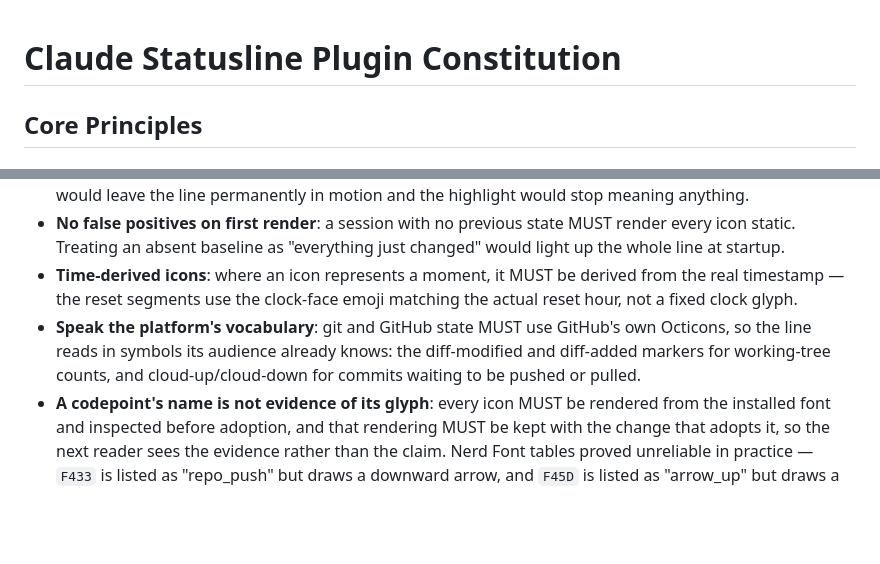
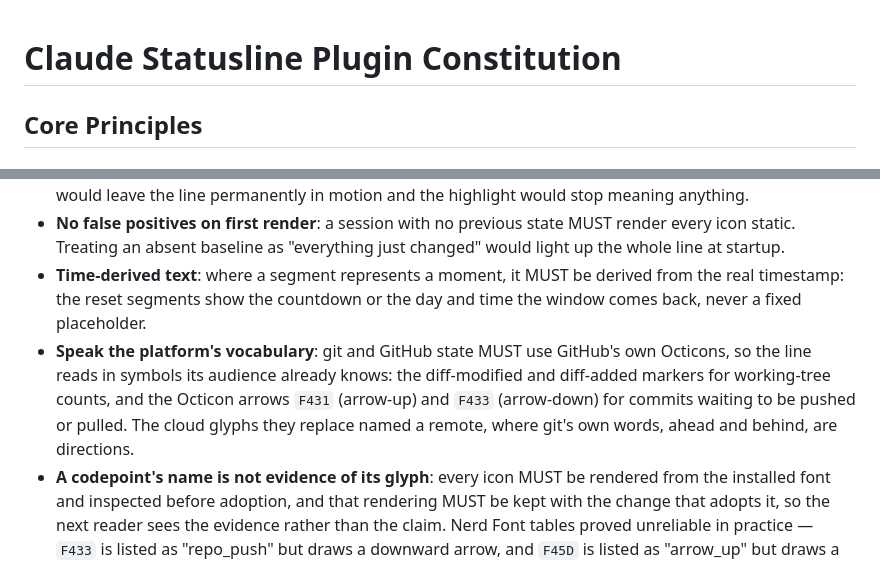
Before and after one commit to jonyfs/statusline, a Markdown page: .specify/memory/constitution.md, 2 parts joined by grey strips. Drawn GitHub-style; blank space fills up the shorter version.

Commit message:
docs: amend constitution to v8.1.0 (Octicon arrows for push and pull)
Items K5 and K10 of the 2026-10 design review.

Co-Authored-By: Claude Sonnet 5.5 <noreply@anthropic.com>
Claude-Session: https://claude.ai/code/session_01MXsTrnstgaSphRdWat5ehD

```diff
--- a/.specify/memory/constitution.md
+++ b/.specify/memory/constitution.md
@@ -2,7 +2,12 @@
 
 <!--
 Sync Impact Report:
-- Version: 8.0.0 (I and X amended on 2026-10-12: MAJOR, the colour budget. Items K2 and K8 of
+- Version: 8.1.0 (X amended on 2026-10-12: MINOR. Items K5 and K10 of the 2026-10 design review.
+  Push and pull use the Octicon arrows `F431` and `F433` in place of cloud-up and cloud-down,
+  and the stale sentence about clock-face emoji under time-derived icons is replaced by the
+  rule the code follows. K3, K4, K6, K7, K9 and K11 stay for later features. Templates: no
+  change needed. Code follows in feature 042.)
+- Previously, version 8.0.0 (I and X amended on 2026-10-12: MAJOR, the colour budget. Items K2 and K8 of
   the 2026-10 design review. Principle I's red → peach → yellow → green → sapphire → lavender
   progression is replaced by a semantic budget in which each colour has one role, which
   redefines the principle. Principle X's change highlighting also accepts bold plus underline.
@@ -686,12 +691,14 @@ accessibility hazard where it works.
 - **No false positives on first render**: a session with no previous state MUST render every
   icon static. Treating an absent baseline as "everything just changed" would light up the whole
   line at startup.
-- **Time-derived icons**: where an icon represents a moment, it MUST be derived from the real
-  timestamp — the reset segments use the clock-face emoji matching the actual reset hour, not a
-  fixed clock glyph.
+- **Time-derived text**: where a segment represents a moment, it MUST be derived from the real
+  timestamp: the reset segments show the countdown or the day and time the window comes back,
+  never a fixed placeholder.
 - **Speak the platform's vocabulary**: git and GitHub state MUST use GitHub's own Octicons, so
   the line reads in symbols its audience already knows: the diff-modified and diff-added markers
-  for working-tree counts, and cloud-up/cloud-down for commits waiting to be pushed or pulled.
+  for working-tree counts, and the Octicon arrows `F431` (arrow-up) and `F433` (arrow-down) for
+  commits waiting to be pushed or pulled. The cloud glyphs they replace named a remote, where
+  git's own words, ahead and behind, are directions.
 - **A codepoint's name is not evidence of its glyph**: every icon MUST be rendered from the
   installed font and inspected before adoption, and that rendering MUST be kept with the change
   that adopts it, so the next reader sees the evidence rather than the claim. Nerd Font tables
```
Also changed, not shown: other parts of .specify/memory/constitution.md (+1 -1 lines).
